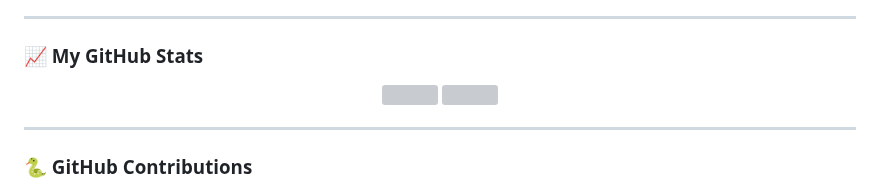
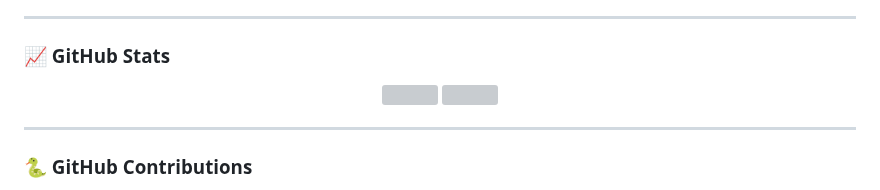
Before and after one commit to NabinPrasadDhungana/nabinprasaddhungana, a Markdown page: README.md, the part around the change. GitHub-like rendering; grey boxes are pictures that could not be loaded.

```diff
--- a/README.md
+++ b/README.md
@@ -58,7 +58,7 @@
 
 ---
 
-### 📈 My GitHub Stats
+### 📈 GitHub Stats
 <a href="https://nabinprasaddhungana.com.np">
   <p align="center">
     <img src="https://github-readme-stats.vercel.app/api?username=nabinprasaddhungana&show_icons=true&theme=tokyonight" width="47%"/>
```
